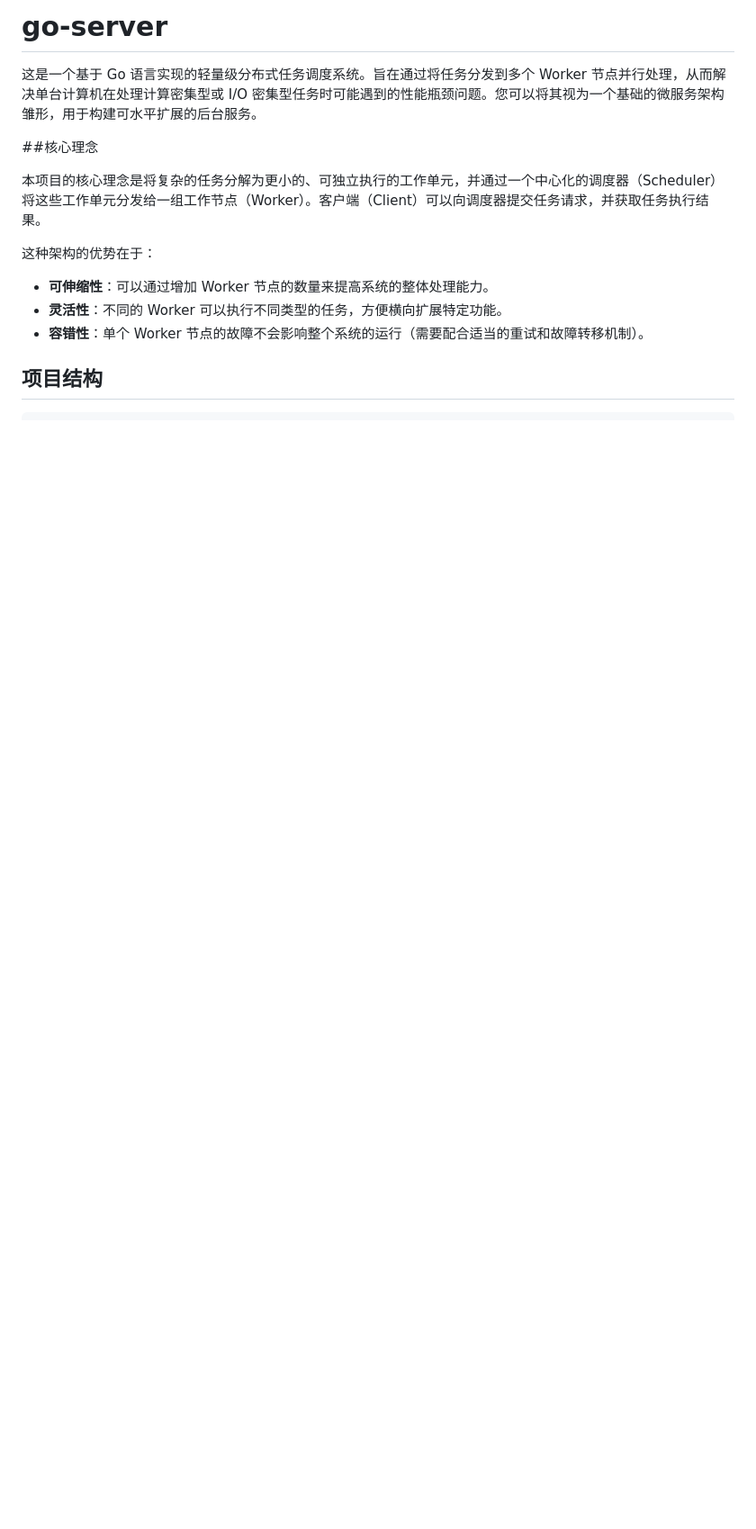
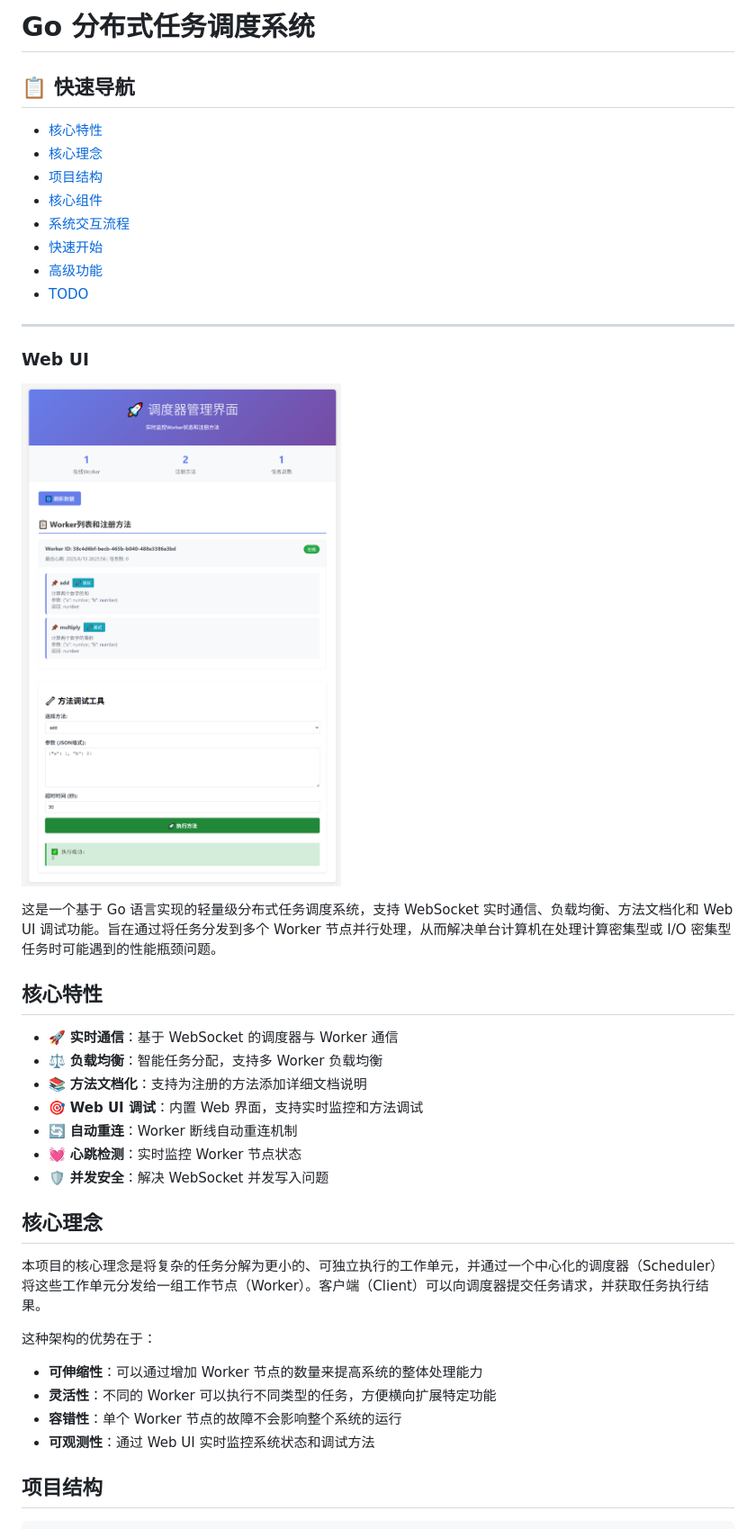
Before and after one commit to go-enols/go-server, a Markdown page: README.md, the part around the change printed below. Shown: that part at 90% size. Rendered like a GitHub page; pictures changed too: image/show.png (added); blank space fills up the shorter version.

Commit message:
feat: 添加Web UI支持和方法文档化功能
- 新增嵌入式Web UI界面，提供实时监控和调试功能
- 支持为注册方法添加详细文档说明
- 改进Worker注册流程，包含方法文档信息
- 优化任务执行结果返回格式
- 修复WebSocket并发写入问题
- 更新README文档，添加系统使用说明

```diff
--- a/README.md
+++ b/README.md
@@ -1,16 +1,43 @@
-# go-server
+# Go 分布式任务调度系统
 
-这是一个基于 Go 语言实现的轻量级分布式任务调度系统。旨在通过将任务分发到多个 Worker 节点并行处理，从而解决单台计算机在处理计算密集型或 I/O 密集型任务时可能遇到的性能瓶颈问题。您可以将其视为一个基础的微服务架构雏形，用于构建可水平扩展的后台服务。
+## 📋 快速导航
 
-##核心理念
+- [核心特性](#核心特性)
+- [核心理念](#核心理念)
+- [项目结构](#项目结构)
+- [核心组件](#核心组件)
+- [系统交互流程](#系统交互流程)
+- [快速开始](#快速开始)
+- [高级功能](#高级功能)
+- [TODO](#todo)
+
+---
+### Web UI
+![Web UI 界面](./image/show.png)
+
+
+这是一个基于 Go 语言实现的轻量级分布式任务调度系统，支持 WebSocket 实时通信、负载均衡、方法文档化和 Web UI 调试功能。旨在通过将任务分发到多个 Worker 节点并行处理，从而解决单台计算机在处理计算密集型或 I/O 密集型任务时可能遇到的性能瓶颈问题。
+
+## 核心特性
+
+- 🚀 **实时通信**：基于 WebSocket 的调度器与 Worker 通信
+- ⚖️ **负载均衡**：智能任务分配，支持多 Worker 负载均衡
+- 📚 **方法文档化**：支持为注册的方法添加详细文档说明
+- 🎯 **Web UI 调试**：内置 Web 界面，支持实时监控和方法调试
+- 🔄 **自动重连**：Worker 断线自动重连机制
+- 💓 **心跳检测**：实时监控 Worker 节点状态
+- 🛡️ **并发安全**：解决 WebSocket 并发写入问题
+
+## 核心理念
 
 本项目的核心理念是将复杂的任务分解为更小的、可独立执行的工作单元，并通过一个中心化的调度器（Scheduler）将这些工作单元分发给一组工作节点（Worker）。客户端（Client）可以向调度器提交任务请求，并获取任务执行结果。
 
 这种架构的优势在于：
 
-*   **可伸缩性**：可以通过增加 Worker 节点的数量来提高系统的整体处理能力。
-*   **灵活性**：不同的 Worker 可以执行不同类型的任务，方便横向扩展特定功能。
-*   **容错性**：单个 Worker 节点的故障不会影响整个系统的运行（需要配合适当的重试和故障转移机制）。
+*   **可伸缩性**：可以通过增加 Worker 节点的数量来提高系统的整体处理能力
+*   **灵活性**：不同的 Worker 可以执行不同类型的任务，方便横向扩展特定功能
+*   **容错性**：单个 Worker 节点的故障不会影响整个系统的运行
+*   **可观测性**：通过 Web UI 实时监控系统状态和调试方法
 
 ## 项目结构
 
```
Also changed, not shown: other parts of README.md (+141 -48 lines), 5 other files.
